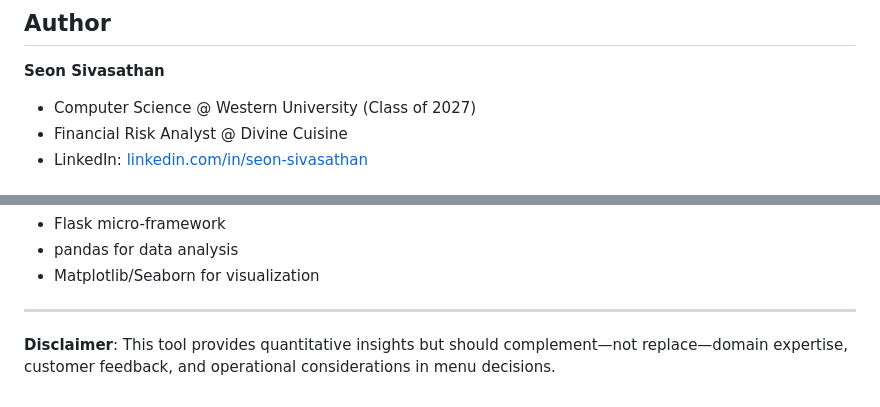
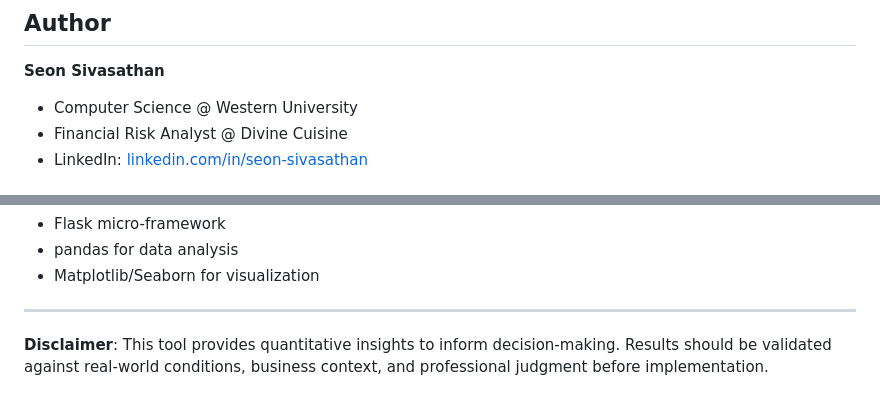
Before and after one commit to ssivasa10033/MenuRisk, a Markdown page: README.md, 2 parts joined by grey strips. Rendered like a GitHub page.

```diff
--- a/README.md
+++ b/README.md
@@ -454,7 +454,7 @@ Contributions welcome!
 ## Author
 
 **Seon Sivasathan**
-- Computer Science @ Western University (Class of 2027)
+- Computer Science @ Western University
 - Financial Risk Analyst @ Divine Cuisine
 - LinkedIn: [linkedin.com/in/seon-sivasathan](https://www.linkedin.com/in/seon-sivasathan)
 
@@ -481,4 +481,4 @@ MIT License - Free for commercial and personal use
 
 ---
 
-**Disclaimer**: This tool provides quantitative insights but should complement—not replace—domain expertise, customer feedback, and operational considerations in menu decisions.
+**Disclaimer**: This tool provides quantitative insights to inform decision-making. Results should be validated against real-world conditions, business context, and professional judgment before implementation.
```
